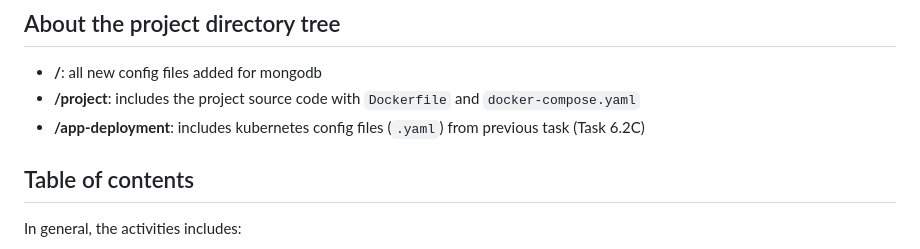
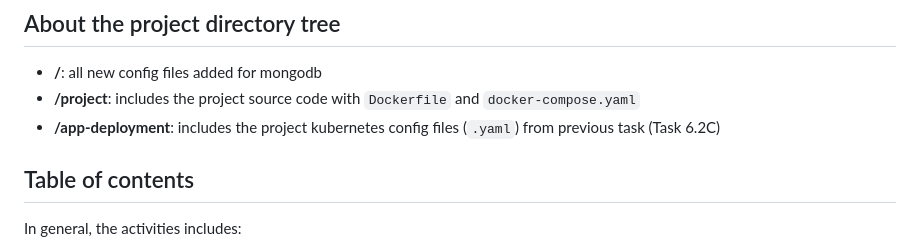
Before and after one commit to TUT888/sit737-2025, a Markdown page: README.md, the part around the change. Rendered like a GitHub page.

```diff
--- a/README.md
+++ b/README.md
@@ -6,7 +6,7 @@ This task is **extended from** [Task 6.2C](https://github.com/TUT888/sit737-2025
 ## About the project directory tree
 - **/**: all new config files added for mongodb
 - **/project**: includes the project source code with `Dockerfile` and `docker-compose.yaml`
-- **/app-deployment**: includes kubernetes config files (`.yaml`) from previous task (Task 6.2C)
+- **/app-deployment**: includes the project kubernetes config files (`.yaml`) from previous task (Task 6.2C)
 
 ## Table of contents
 In general, the activities includes:
```
